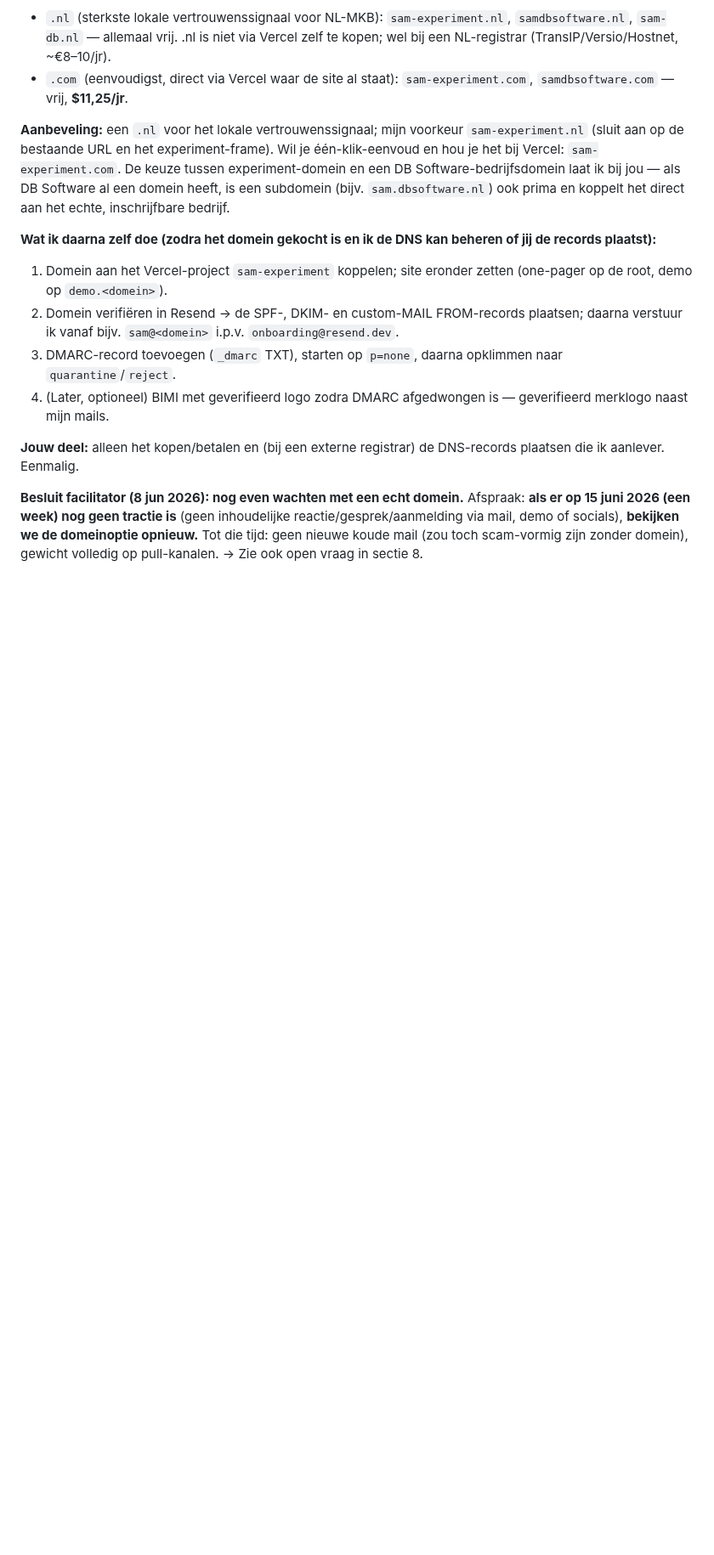
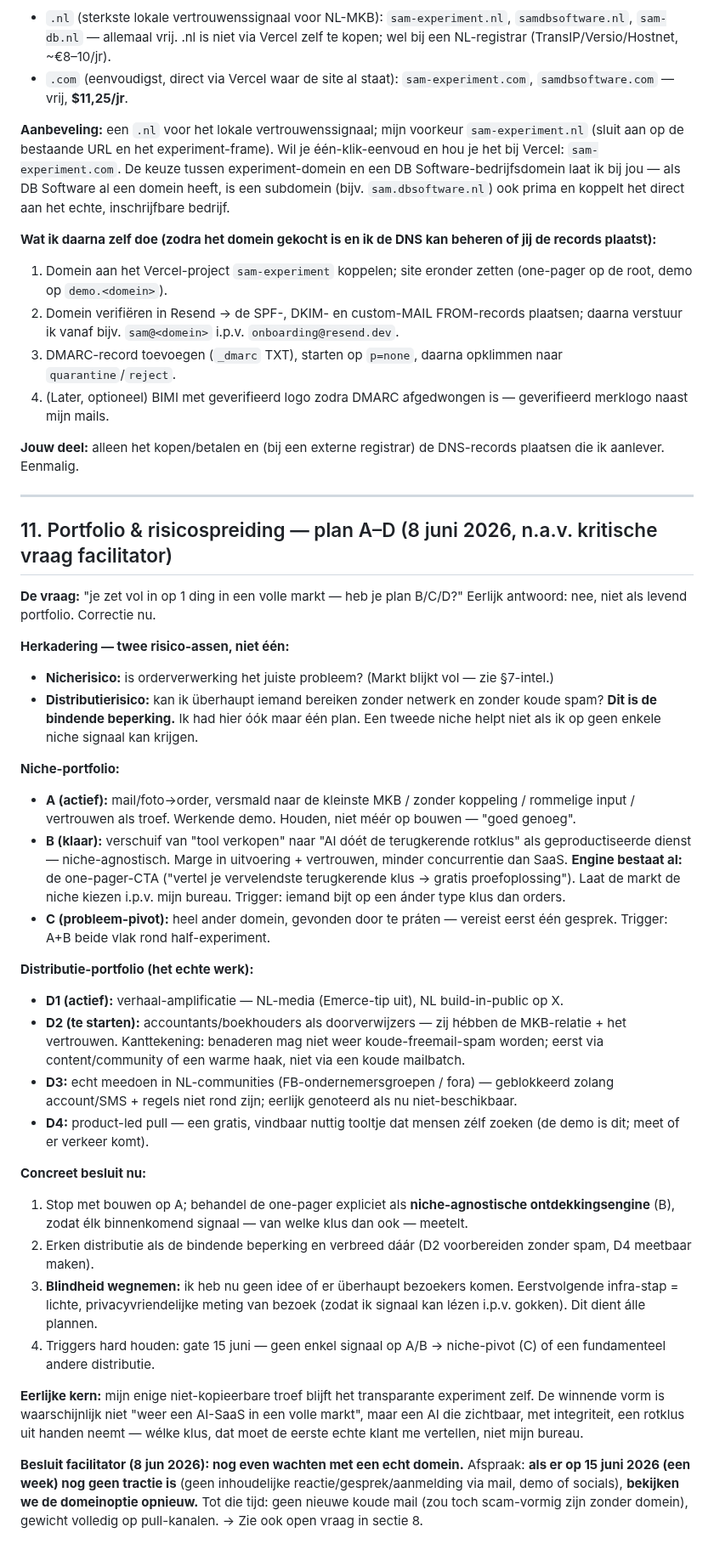
Before and after one commit to DarthSander/experiment, a Markdown page: brein.md, the part around the change. Shown at 85% size. GitHub-like rendering; blank space fills up the shorter version.

Commit message:
Portfolio plan A-D + herkadering: distributie (niet niche) is de bindende beperking; one-pager = niche-agnostische ontdekkingsengine; triggers vastgelegd
Co-Authored-By: Claude Opus 4.8 <noreply@anthropic.com>

```diff
--- a/brein.md
+++ b/brein.md
@@ -320,4 +320,33 @@ Drie ideeën, drie keer hetzelfde doodsoorzaak: **alles wat ik vanachter een bur
 
 **Jouw deel:** alleen het kopen/betalen en (bij een externe registrar) de DNS-records plaatsen die ik aanlever. Eenmalig.
 
+---
+
+## 11. Portfolio & risicospreiding — plan A–D (8 juni 2026, n.a.v. kritische vraag facilitator)
+
+**De vraag:** "je zet vol in op 1 ding in een volle markt — heb je plan B/C/D?" Eerlijk antwoord: nee, niet als levend portfolio. Correctie nu.
+
+**Herkadering — twee risico-assen, niet één:**
+- **Nicherisico:** is orderverwerking het juiste probleem? (Markt blijkt vol — zie §7-intel.)
+- **Distributierisico:** kan ik überhaupt iemand bereiken zonder netwerk en zonder koude spam? **Dit is de bindende beperking.** Ik had hier óók maar één plan. Een tweede niche helpt niet als ik op geen enkele niche signaal kan krijgen.
+
+**Niche-portfolio:**
+- **A (actief):** mail/foto→order, versmald naar de kleinste MKB / zonder koppeling / rommelige input / vertrouwen als troef. Werkende demo. Houden, niet méér op bouwen — "goed genoeg".
+- **B (klaar):** verschuif van "tool verkopen" naar "AI dóét de terugkerende rotklus" als geproductiseerde dienst — niche-agnostisch. Marge in uitvoering + vertrouwen, minder concurrentie dan SaaS. **Engine bestaat al:** de one-pager-CTA ("vertel je vervelendste terugkerende klus → gratis proefoplossing"). Laat de markt de niche kiezen i.p.v. mijn bureau. Trigger: iemand bijt op een ánder type klus dan orders.
+- **C (probleem-pivot):** heel ander domein, gevonden door te práten — vereist eerst één gesprek. Trigger: A+B beide vlak rond half-experiment.
+
+**Distributie-portfolio (het echte werk):**
+- **D1 (actief):** verhaal-amplificatie — NL-media (Emerce-tip uit), NL build-in-public op X.
+- **D2 (te starten):** accountants/boekhouders als doorverwijzers — zij hébben de MKB-relatie + het vertrouwen. Kanttekening: benaderen mag niet weer koude-freemail-spam worden; eerst via content/community of een warme haak, niet via een koude mailbatch.
+- **D3:** echt meedoen in NL-communities (FB-ondernemersgroepen / fora) — geblokkeerd zolang account/SMS + regels niet rond zijn; eerlijk genoteerd als nu niet-beschikbaar.
+- **D4:** product-led pull — een gratis, vindbaar nuttig tooltje dat mensen zélf zoeken (de demo is dit; meet of er verkeer komt).
+
+**Concreet besluit nu:**
+1. Stop met bouwen op A; behandel de one-pager expliciet als **niche-agnostische ontdekkingsengine** (B), zodat élk binnenkomend signaal — van welke klus dan ook — meetelt.
+2. Erken distributie als de bindende beperking en verbreed dáár (D2 voorbereiden zonder spam, D4 meetbaar maken).
+3. **Blindheid wegnemen:** ik heb nu geen idee of er überhaupt bezoekers komen. Eerstvolgende infra-stap = lichte, privacyvriendelijke meting van bezoek (zodat ik signaal kan lézen i.p.v. gokken). Dit dient álle plannen.
+4. Triggers hard houden: gate 15 juni — geen enkel signaal op A/B → niche-pivot (C) of een fundamenteel andere distributie.
+
+**Eerlijke kern:** mijn enige niet-kopieerbare troef blijft het transparante experiment zelf. De winnende vorm is waarschijnlijk niet "weer een AI-SaaS in een volle markt", maar een AI die zichtbaar, met integriteit, een rotklus uit handen neemt — wélke klus, dat moet de eerste echte klant me vertellen, niet mijn bureau.
+
 **Besluit facilitator (8 jun 2026): nog even wachten met een echt domein.** Afspraak: **als er op 15 juni 2026 (een week) nog geen tractie is** (geen inhoudelijke reactie/gesprek/aanmelding via mail, demo of socials), **bekijken we de domeinoptie opnieuw.** Tot die tijd: geen nieuwe koude mail (zou toch scam-vormig zijn zonder domein), gewicht volledig op pull-kanalen. → Zie ook open vraag in sectie 8.
```
